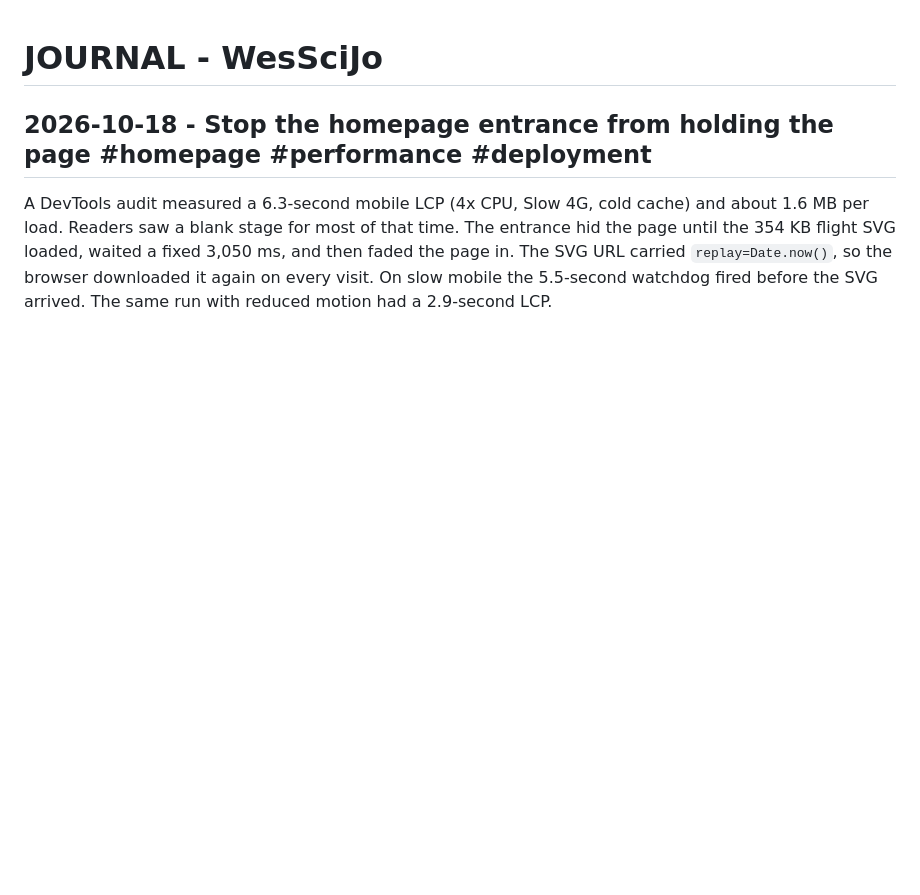
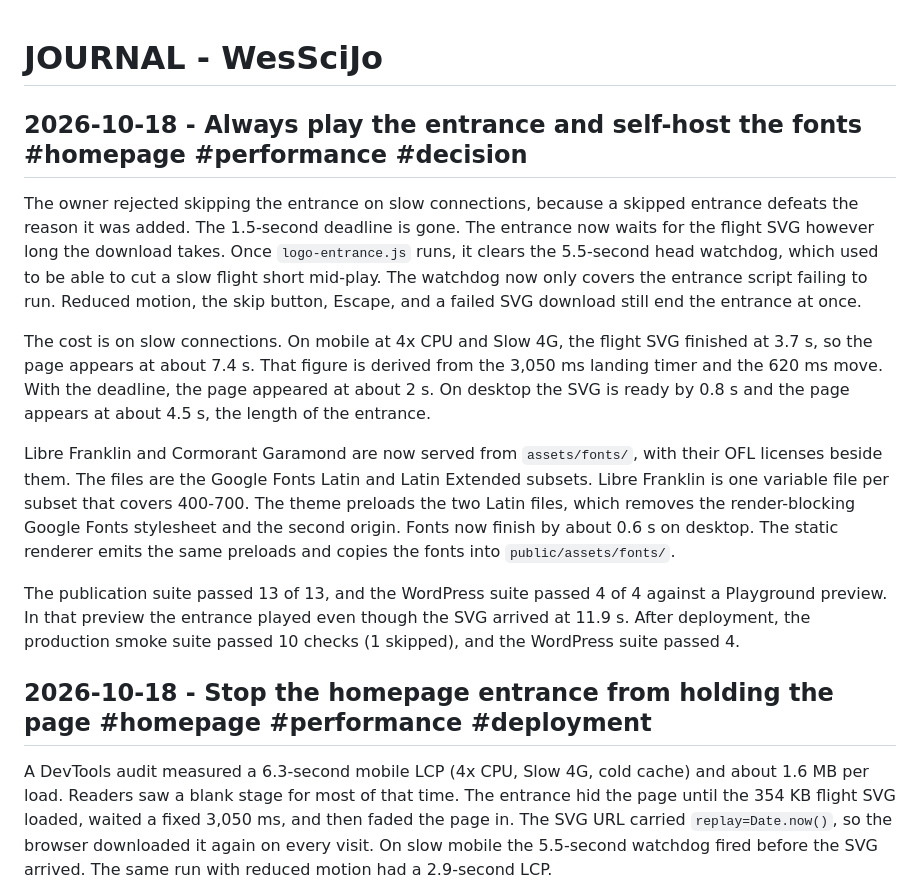
Before and after one commit to Builder106/wesscijo, a Markdown page: JOURNAL.md, the part around the change. GitHub-like rendering; blank space fills up the shorter version.

Commit message:
docs(journal): record the entrance and font decisions

```diff
--- a/JOURNAL.md
+++ b/JOURNAL.md
@@ -1,4 +1,33 @@
 # JOURNAL - WesSciJo
+
+## 2026-10-18 - Always play the entrance and self-host the fonts #homepage #performance #decision
+
+The owner rejected skipping the entrance on slow connections, because a
+skipped entrance defeats the reason it was added. The 1.5-second deadline is
+gone. The entrance now waits for the flight SVG however long the download
+takes. Once `logo-entrance.js` runs, it clears the 5.5-second head watchdog,
+which used to be able to cut a slow flight short mid-play. The watchdog now
+only covers the entrance script failing to run. Reduced motion, the skip
+button, Escape, and a failed SVG download still end the entrance at once.
+
+The cost is on slow connections. On mobile at 4x CPU and Slow 4G, the flight
+SVG finished at 3.7 s, so the page appears at about 7.4 s. That figure is
+derived from the 3,050 ms landing timer and the 620 ms move. With the
+deadline, the page appeared at about 2 s. On desktop the SVG is ready
+by 0.8 s and the page appears at about 4.5 s, the length of the entrance.
+
+Libre Franklin and Cormorant Garamond are now served from
+`assets/fonts/`, with their OFL licenses beside them. The files are the
+Google Fonts Latin and Latin Extended subsets. Libre Franklin is one variable
+file per subset that covers 400-700. The theme preloads the two Latin files,
+which removes the render-blocking Google Fonts stylesheet and the second
+origin. Fonts now finish by about 0.6 s on desktop. The static renderer
+emits the same preloads and copies the fonts into `public/assets/fonts/`.
+
+The publication suite passed 13 of 13, and the WordPress suite passed 4 of 4
+against a Playground preview. In that preview the entrance played even
+though the SVG arrived at 11.9 s. After deployment, the production smoke suite
+passed 10 checks (1 skipped), and the WordPress suite passed 4.
 
 ## 2026-10-18 - Stop the homepage entrance from holding the page #homepage #performance #deployment
 
```
